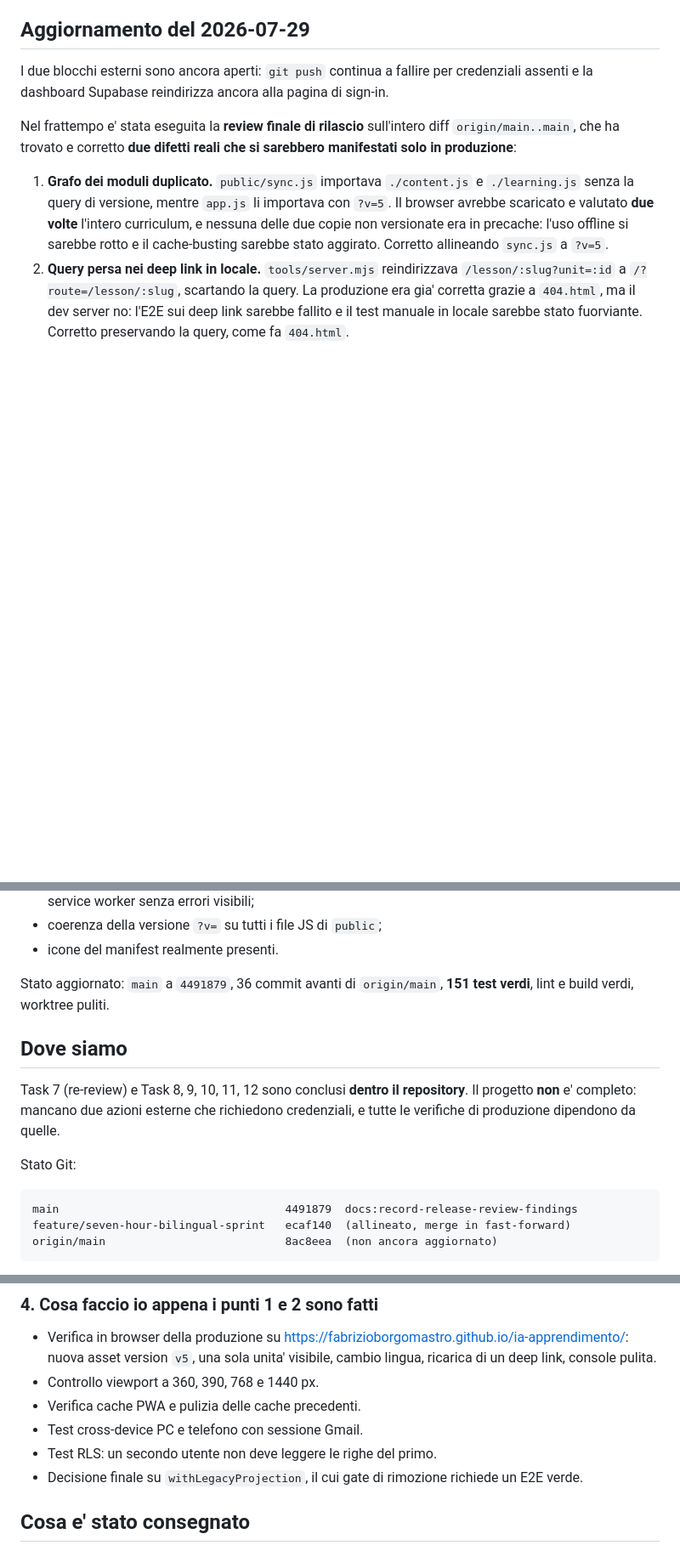
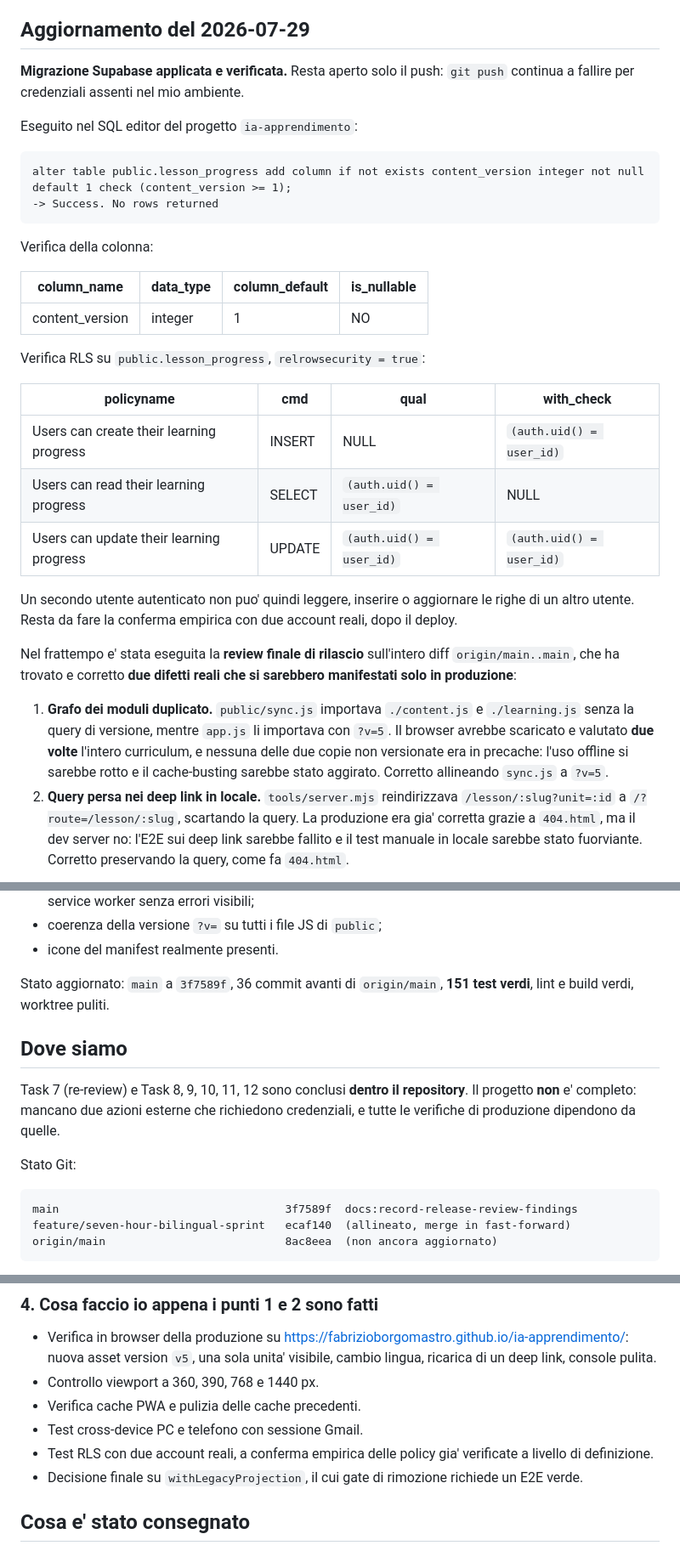
Before and after one commit to fabrizioborgomastro/ia-apprendimento, a Markdown page: docs/RIPRESA_2026-07-29.md, 3 parts joined by grey strips. Shown at 85% size. GitHub-like rendering; blank space fills up the shorter version.

Commit message:
docs:record-supabase-migration-and-rls-verification

````diff
--- a/docs/RIPRESA_2026-07-29.md
+++ b/docs/RIPRESA_2026-07-29.md
@@ -4,7 +4,30 @@ Nota scritta alla chiusura della sessione del 2026-07-28 e aggiornata il 2026-07
 
 ## Aggiornamento del 2026-07-29
 
-I due blocchi esterni sono ancora aperti: `git push` continua a fallire per credenziali assenti e la dashboard Supabase reindirizza ancora alla pagina di sign-in.
+**Migrazione Supabase applicata e verificata.** Resta aperto solo il push: `git push` continua a fallire per credenziali assenti nel mio ambiente.
+
+Eseguito nel SQL editor del progetto `ia-apprendimento`:
+
+```text
+alter table public.lesson_progress add column if not exists content_version integer not null default 1 check (content_version >= 1);
+-> Success. No rows returned
+```
+
+Verifica della colonna:
+
+| column_name | data_type | column_default | is_nullable |
+|---|---|---|---|
+| content_version | integer | 1 | NO |
+
+Verifica RLS su `public.lesson_progress`, `relrowsecurity = true`:
+
+| policyname | cmd | qual | with_check |
+|---|---|---|---|
+| Users can create their learning progress | INSERT | NULL | `(auth.uid() = user_id)` |
+| Users can read their learning progress | SELECT | `(auth.uid() = user_id)` | NULL |
+| Users can update their learning progress | UPDATE | `(auth.uid() = user_id)` | `(auth.uid() = user_id)` |
+
+Un secondo utente autenticato non puo' quindi leggere, inserire o aggiornare le righe di un altro utente. Resta da fare la conferma empirica con due account reali, dopo il deploy.
 
 Nel frattempo e' stata eseguita la **review finale di rilascio** sull'intero diff `origin/main..main`, che ha trovato e corretto **due difetti reali che si sarebbero manifestati solo in produzione**:
 
@@ -19,7 +42,7 @@ Sono stati aggiunti i test che impediscono il ritorno di questa classe di proble
 - coerenza della versione `?v=` su tutti i file JS di `public`;
 - icone del manifest realmente presenti.
 
-Stato aggiornato: `main` a `4491879`, 36 commit avanti di `origin/main`, **151 test verdi**, lint e build verdi, worktree puliti.
+Stato aggiornato: `main` a `3f7589f`, 36 commit avanti di `origin/main`, **151 test verdi**, lint e build verdi, worktree puliti.
 
 ## Dove siamo
 
@@ -28,7 +51,7 @@ Task 7 (re-review) e Task 8, 9, 10, 11, 12 sono conclusi **dentro il repository*
 Stato Git:
 
 ```text
-main                                  4491879  docs:record-release-review-findings
+main                                  3f7589f  docs:record-release-review-findings
 feature/seven-hour-bilingual-sprint   ecaf140  (allineato, merge in fast-forward)
 origin/main                           8ac8eea  (non ancora aggiornato)
 ```
@@ -109,7 +132,7 @@ Richiede Playwright e Microsoft Edge. Nel mio ambiente fallisce solo per il bina
 - Controllo viewport a 360, 390, 768 e 1440 px.
 - Verifica cache PWA e pulizia delle cache precedenti.
 - Test cross-device PC e telefono con sessione Gmail.
-- Test RLS: un secondo utente non deve leggere le righe del primo.
+- Test RLS con due account reali, a conferma empirica delle policy gia' verificate a livello di definizione.
 - Decisione finale su `withLegacyProjection`, il cui gate di rimozione richiede un E2E verde.
 
 ## Cosa e' stato consegnato
````
Also changed, not shown: other parts of docs/RIPRESA_2026-07-29.md (+6 -6 lines).
